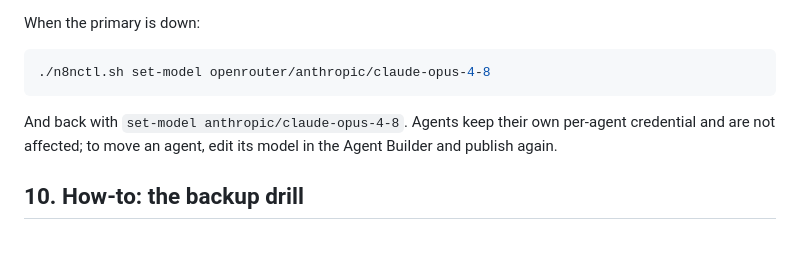
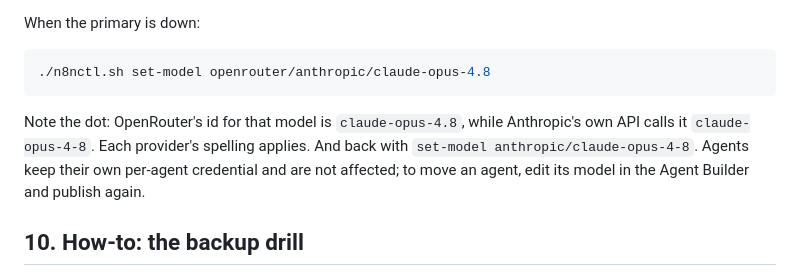
Before and after one commit to mdixon47/n8n-local, a Markdown page: learn.md, the part around the change. Drawn GitHub-style; blank space fills up the shorter version.

````diff
--- a/learn.md
+++ b/learn.md
@@ -279,10 +279,12 @@ wrong key; the `--remove` step fixes it.
 When the primary is down:
 
 ```bash
-./n8nctl.sh set-model openrouter/anthropic/claude-opus-4-8
+./n8nctl.sh set-model openrouter/anthropic/claude-opus-4.8
 ```
 
-And back with `set-model anthropic/claude-opus-4-8`. Agents keep their own
+Note the dot: OpenRouter's id for that model is `claude-opus-4.8`, while
+Anthropic's own API calls it `claude-opus-4-8`. Each provider's spelling
+applies. And back with `set-model anthropic/claude-opus-4-8`. Agents keep their own
 per-agent credential and are not affected; to move an agent, edit its model
 in the Agent Builder and publish again.
 
````
Also changed, not shown: CLAUDE.md (+1 -1 lines), README.md (+13 -2 lines).
